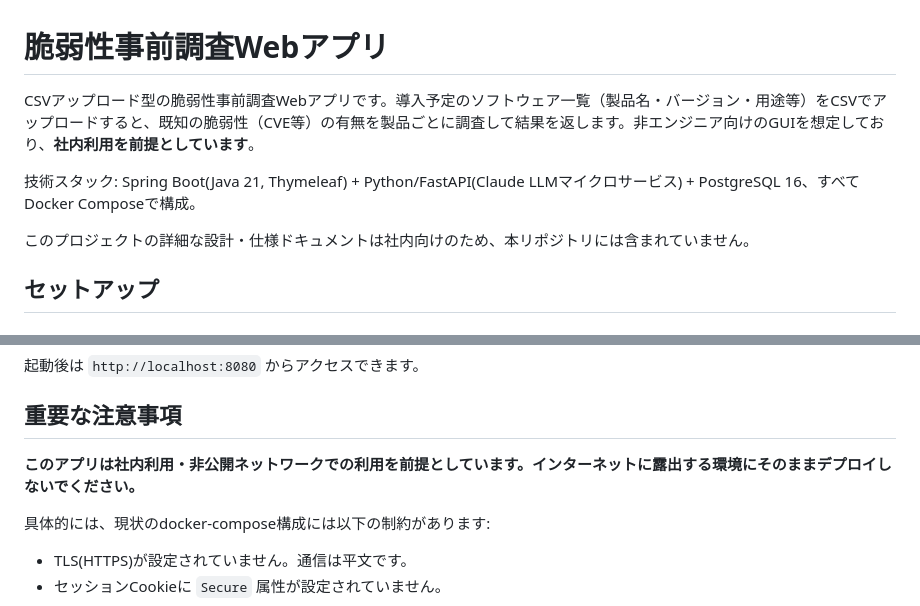
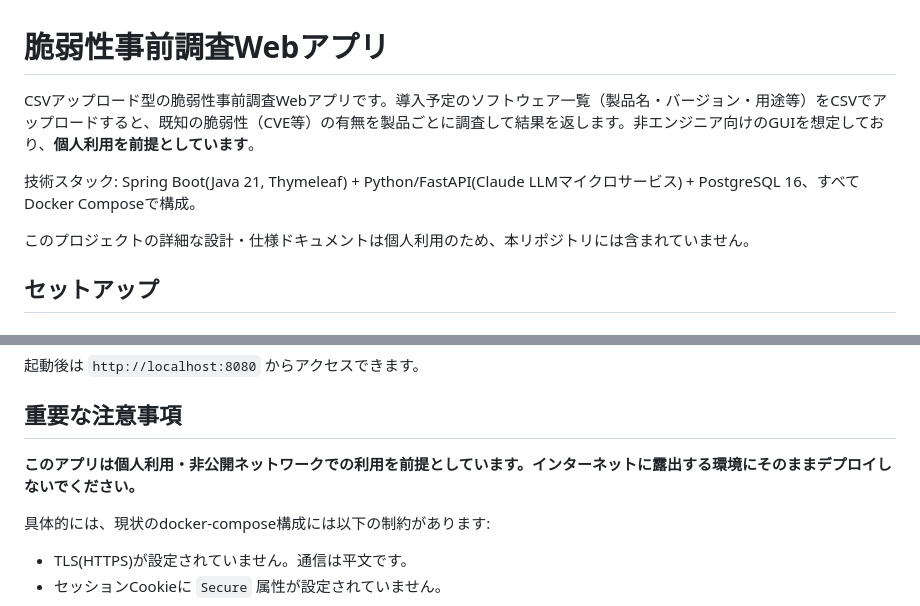
Before and after one commit to ykiasito/research_vulenerability, a Markdown page: README_ja.md, 2 parts joined by grey strips. Rendered like a GitHub page.

```diff
--- a/README_ja.md
+++ b/README_ja.md
@@ -1,10 +1,10 @@
 # 脆弱性事前調査Webアプリ
 
-CSVアップロード型の脆弱性事前調査Webアプリです。導入予定のソフトウェア一覧（製品名・バージョン・用途等）をCSVでアップロードすると、既知の脆弱性（CVE等）の有無を製品ごとに調査して結果を返します。非エンジニア向けのGUIを想定しており、**社内利用を前提としています**。
+CSVアップロード型の脆弱性事前調査Webアプリです。導入予定のソフトウェア一覧（製品名・バージョン・用途等）をCSVでアップロードすると、既知の脆弱性（CVE等）の有無を製品ごとに調査して結果を返します。非エンジニア向けのGUIを想定しており、**個人利用を前提としています**。
 
 技術スタック: Spring Boot(Java 21, Thymeleaf) + Python/FastAPI(Claude LLMマイクロサービス) + PostgreSQL 16、すべてDocker Composeで構成。
 
-このプロジェクトの詳細な設計・仕様ドキュメントは社内向けのため、本リポジトリには含まれていません。
+このプロジェクトの詳細な設計・仕様ドキュメントは個人利用のため、本リポジトリには含まれていません。
 
 ## セットアップ
 
@@ -27,7 +27,7 @@ CSVアップロード型の脆弱性事前調査Webアプリです。導入予
 
 ## 重要な注意事項
 
-**このアプリは社内利用・非公開ネットワークでの利用を前提としています。インターネットに露出する環境にそのままデプロイしないでください。**
+**このアプリは個人利用・非公開ネットワークでの利用を前提としています。インターネットに露出する環境にそのままデプロイしないでください。**
 
 具体的には、現状のdocker-compose構成には以下の制約があります:
 
```
Also changed, not shown: README.md (+3 -3 lines).
